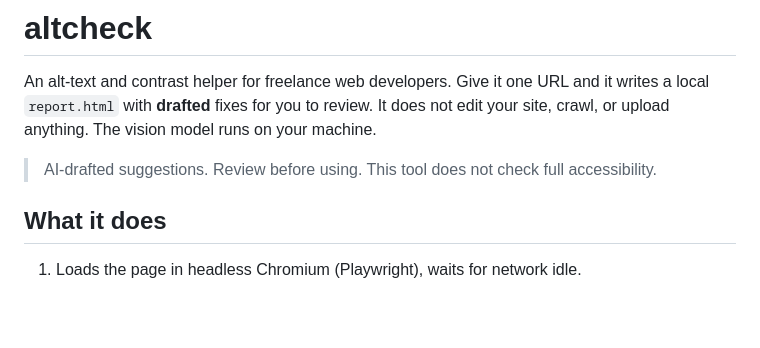
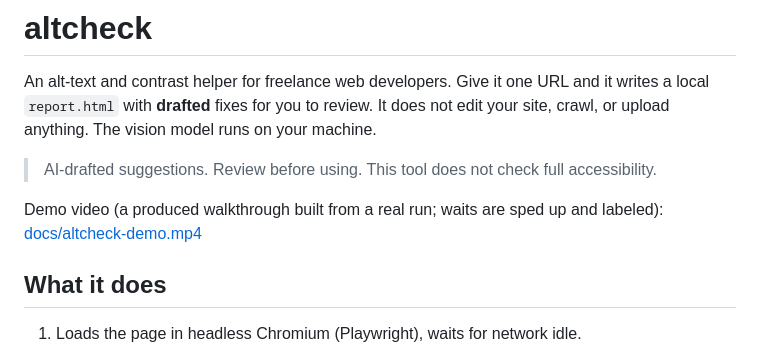
Before and after one commit to DhanushNehru/altcheck, a Markdown page: README.md, the part around the change. GitHub-like rendering; blank space fills up the shorter version.

Commit message:
Link demo video in README
Added a demo video link to the README for better understanding of the tool's functionality.

```diff
--- a/README.md
+++ b/README.md
@@ -3,6 +3,8 @@
 An alt-text and contrast helper for freelance web developers. Give it one URL and it writes a local `report.html` with **drafted** fixes for you to review. It does not edit your site, crawl, or upload anything. The vision model runs on your machine.
 
 > AI-drafted suggestions. Review before using. This tool does not check full accessibility.
+
+Demo video (a produced walkthrough built from a real run; waits are sped up and labeled): [docs/altcheck-demo.mp4](docs/altcheck-demo.mp4)
 
 ## What it does
 
```
